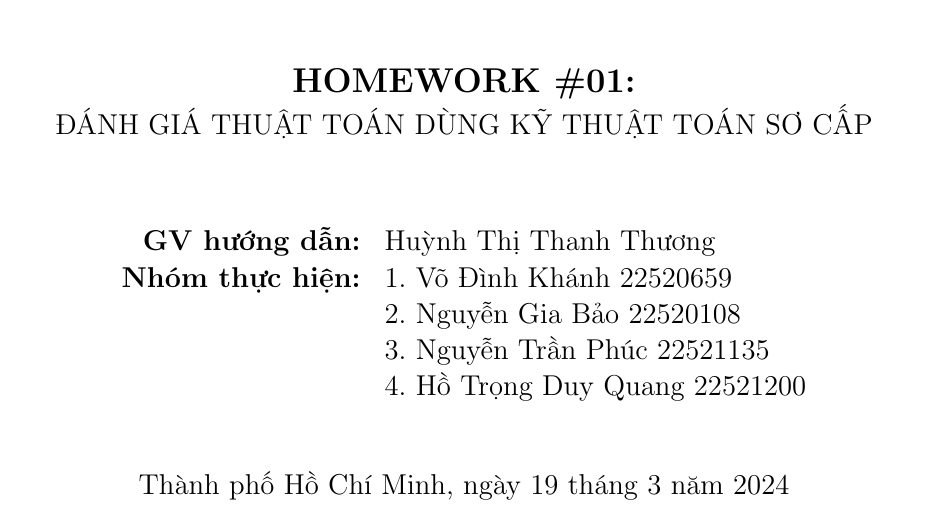
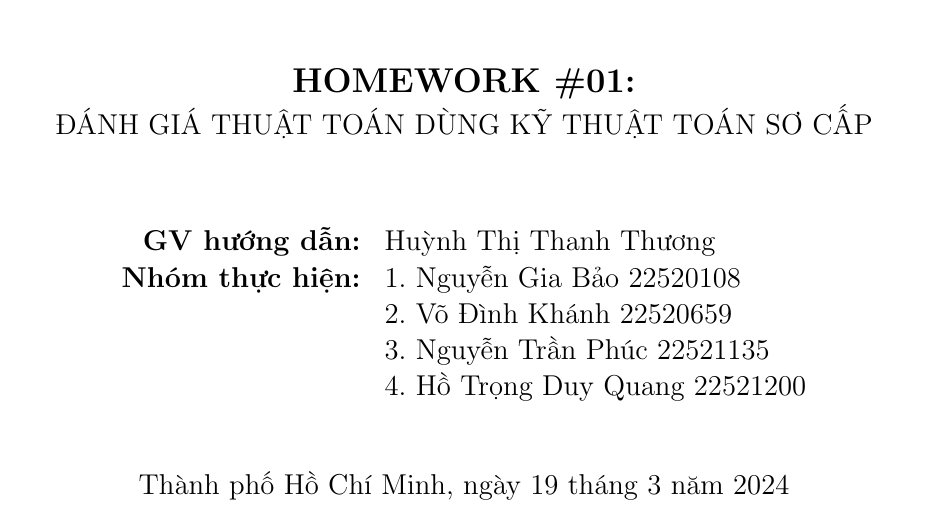
Before and after one commit to Schiffer116/daa, a LaTeX problem sheet (hw1/hw1.tex): part of page 1 of 20, cut so that both start at the same text. Compiled offline with pdfLaTeX.

```diff
--- a/hw1/hw1.tex
+++ b/hw1/hw1.tex
@@ -52,8 +52,8 @@
   \begin{tabular}{rl}
     \textbf{GV hướng dẫn:} &Huỳnh Thị Thanh Thương \\
     \textbf{Nhóm thực hiện:}
-    &1. Võ Đình Khánh 22520659 \\
-    &2. Nguyễn Gia Bảo 22520108 \\
+    &1. Nguyễn Gia Bảo 22520108 \\
+    &2. Võ Đình Khánh 22520659 \\
     &3. Nguyễn Trần Phúc 22521135 \\
     &4. Hồ Trọng Duy Quang 22521200 \\
   \end{tabular}
```
